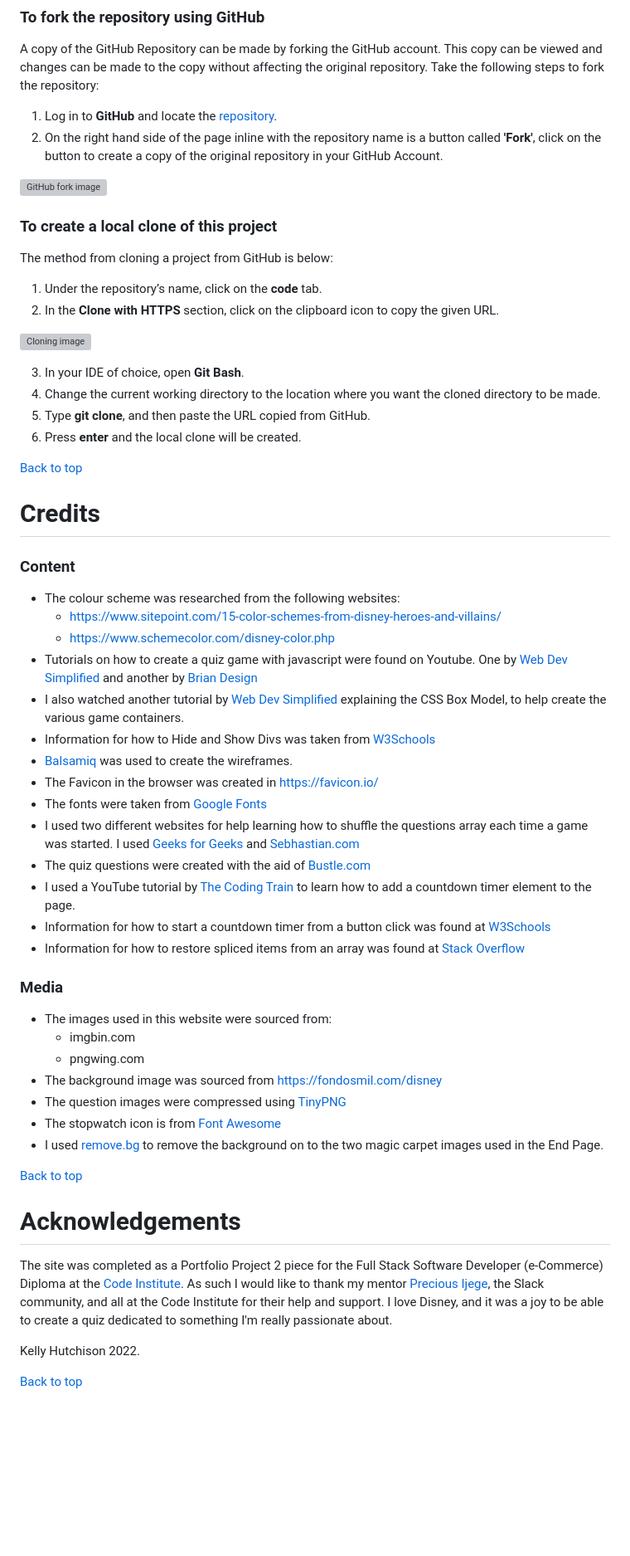
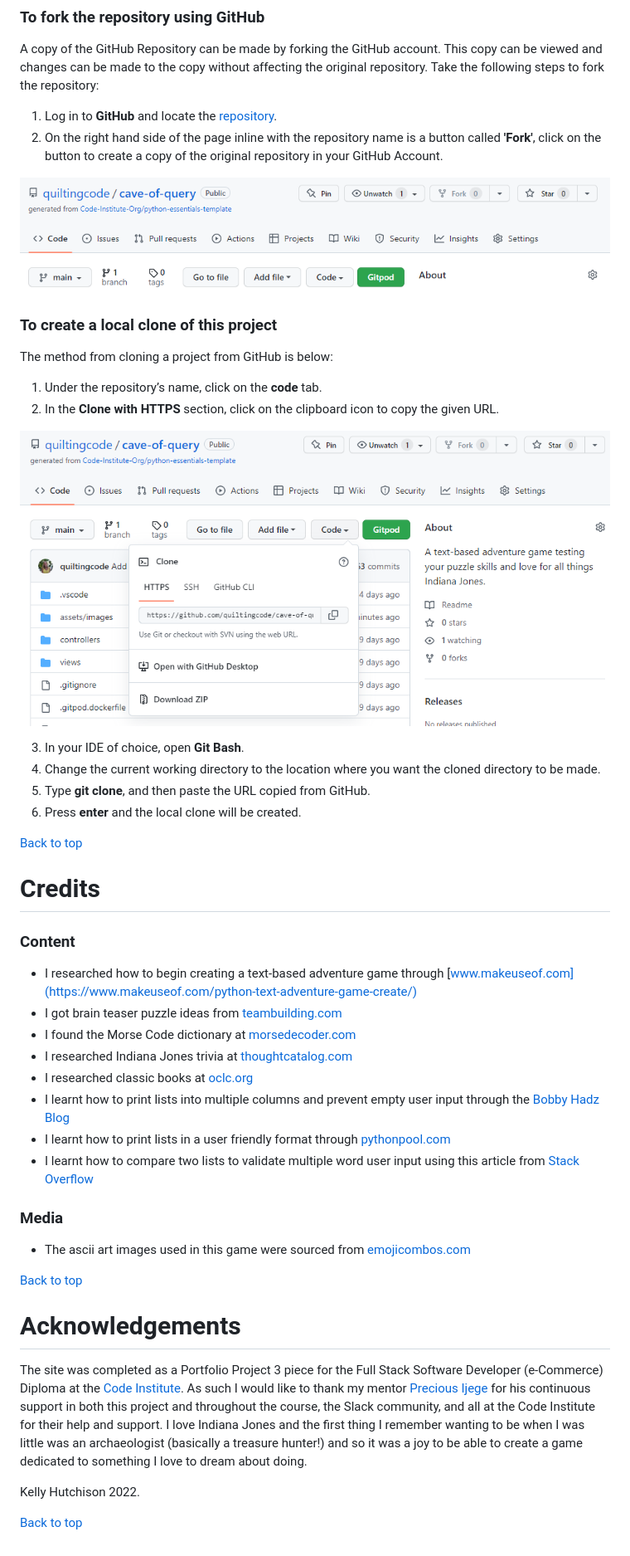
Before and after one commit to quiltingcode/cave-of-query, a Markdown page: README.md, the part around the change printed below. Shown: that part at 83% size. GitHub-like rendering; pictures changed too: assets/images/cave-clone.png (added), assets/images/cave-fork.png (added); blank space fills up the shorter version; grey boxes are pictures that could not be loaded.

Commit message:
Add Credits and Acknowledgments to READme.

```diff
--- a/README.md
+++ b/README.md
@@ -177,6 +176,6 @@ A copy of the GitHub Repository can be made by forking the GitHub account. This
 2. On the right hand side of the page inline with the repository name is a button called **'Fork'**, click on the button to create a copy of the original repository in your GitHub Account.
 
-![GitHub fork image](assets/readmeimages/fork.PNG)
+![GitHub fork image](assets/images/cave-fork.png)
 
 ### **To create a local clone of this project**
 The method from cloning a project from GitHub is below:
@@ -184,7 +183,7 @@ The method from cloning a project from GitHub is below:
 1. Under the repository’s name, click on the **code** tab.
 2. In the **Clone with HTTPS** section, click on the clipboard icon to copy the given URL.
 
-![Cloning image](assets/readmeimages/clone.PNG)
+![Cloning image](assets/images/cave-clone.png)
 
 3. In your IDE of choice, open **Git Bash**.
 4. Change the current working directory to the location where you want the cloned directory to be made.
@@ -196,35 +195,24 @@ The method from cloning a project from GitHub is below:
 # Credits
 ### Content
 
-* The colour scheme was researched from the following websites:
-    * https://www.sitepoint.com/15-color-schemes-from-disney-heroes-and-villains/
-    * https://www.schemecolor.com/disney-color.php
-* Tutorials on how to create a quiz game with javascript were found on Youtube. One by [Web Dev Simplified](https://www.youtube.com/watch?v=riDzcEQbX6k) and another by [Brian Design](https://www.youtube.com/watch?v=f4fB9Xg2JEY)
-* I also watched another tutorial by [Web Dev Simplified](https://www.youtube.com/watch?v=rIO5326FgPE) explaining the CSS Box Model, to help create the various game containers.
-* Information for how to Hide and Show Divs was taken from [W3Schools](W3schools.com/howto/howto_js_toggle_hide_show.asp)
-* [Balsamiq](https://balsamiq.com/wireframes/) was used to create the wireframes.
-* The Favicon in the browser was created in https://favicon.io/
-* The fonts were taken from [Google Fonts](https://fonts.google.com/)
-* I used two different websites for help learning how to shuffle the questions array each time a game was started. I used [Geeks for Geeks](https://www.geeksforgeeks.org/shuffle-or-randomize-a-list-in-java/) and [Sebhastian.com](https://sebhastian.com/shuffle-array-javascript/#:~:text=A%20JavaScript%20array%20elements%20can,using%20the%20sort()%20method.&text=The%20JavaScript%20Array%20sort(),value%20returned%20by%20that%20function.)
-* The quiz questions were created with the aid of [Bustle.com](https://www.bustle.com/entertainment/91807-35-disney-sidekicks-ranked-from-meeko-flit-to-the-seven-dwarves)
-* I used a YouTube tutorial by [The Coding Train](https://www.youtube.com/watch?v=MLtAMg9_Svw) to learn how to add a countdown timer element to the page.
-* Information for how to start a countdown timer from a button click was found at [W3Schools](https://www.w3schools.com/jsref/met_element_addeventlistener.asp)
-* Information for how to restore spliced items from an array was found at [Stack Overflow](https://stackoverflow.com/questions/58220174/bring-all-items-back-in-an-array-after-using-splice-to-remove-them)
-
+* I researched how to begin creating a text-based adventure game through [www.makeuseof.com](https://www.makeuseof.com/python-text-adventure-game-create/)
+* I got brain teaser puzzle ideas from [teambuilding.com](https://teambuilding.com/blog/escape-room-puzzles)
+* I found the Morse Code dictionary at [morsedecoder.com](https://morsedecoder.com/)
+* I researched Indiana Jones trivia at [thoughtcatalog.com](https://thoughtcatalog.com/oliver-miller/2013/03/50-quotes-from-the-indiana-jones-movies-in-order-of-awesomeness/)
+* I researched classic books at [oclc.org](https://www.oclc.org/en/worldcat/library100/top500.html)
+* I learnt how to print lists into multiple columns and prevent empty user input through the [Bobby Hadz Blog](https://bobbyhadz.com/blog/python-print-list-in-columns)
+* I learnt how to print lists  in a user friendly format through [pythonpool.com](https://www.pythonpool.com/remove-brackets-from-list-python/)
+* I learnt how to compare two lists to validate multiple word user input using this article from [Stack Overflow](https://stackoverflow.com/questions/8866652/determine-if-2-lists-have-the-same-elements-regardless-of-order)
 
 ### Media
-* The images used in this website were sourced from:
-  * imgbin.com
-  * pngwing.com
-* The background image was sourced from https://fondosmil.com/disney
-* The question images were compressed using [TinyPNG](https://tinypng.com/)
-* The stopwatch icon is from [Font Awesome](https://fontawesome.com/v5/icons/stopwatch?s=regular&f=classic)
-* I used [remove.bg](https://www.remove.bg/upload) to remove the background on to the two magic carpet images used in the End Page.
+
+* The ascii art images used in this game were sourced from [emojicombos.com](https://emojicombos.com/)
+
 
 [Back to top](<#contents>)
 
 # Acknowledgements
-The site was completed as a Portfolio Project 2 piece for the Full Stack Software Developer (e-Commerce) Diploma at the [Code Institute](https://codeinstitute.net/). As such I would like to thank my mentor [Precious Ijege](https://www.linkedin.com/in/precious-ijege-908a00168/), the Slack community, and all at the Code Institute for their help and support. I love Disney, and it was a joy to be able to create a quiz dedicated to something I'm really passionate about.
+The site was completed as a Portfolio Project 3 piece for the Full Stack Software Developer (e-Commerce) Diploma at the [Code Institute](https://codeinstitute.net/). As such I would like to thank my mentor [Precious Ijege](https://www.linkedin.com/in/precious-ijege-908a00168/) for his continuous support in both this project and throughout the course, the Slack community, and all at the Code Institute for their help and support. I love Indiana Jones and the first thing I remember wanting to be when I was little was an archaeologist (basically a treasure hunter!) and so it was a joy to be able to create a game dedicated to something I love to dream about doing.
 
 Kelly Hutchison 2022.
 
```
Also changed, not shown: other parts of README.md (+10 -11 lines).
